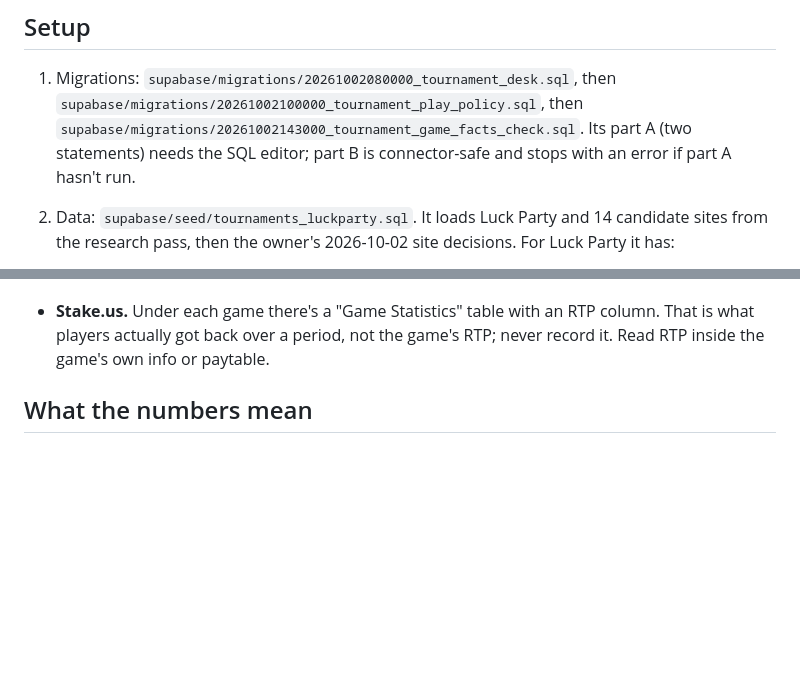
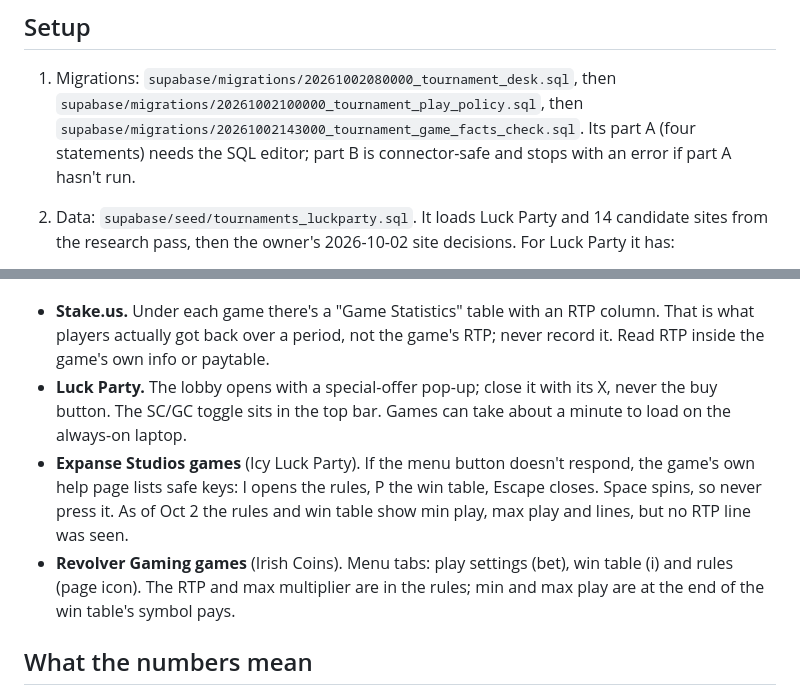
Before and after one commit to Braxtonius-gngr/Social-casino-bliss, a Markdown page: docs/tournaments.md, 2 parts joined by grey strips. Rendered like a GitHub page; blank space fills up the shorter version.

Commit message:
Docs: site notes from the first game facts run (Luck Party, Expanse, Revolver)
Co-Authored-By: Claude Opus 5.5 <noreply@anthropic.com>
Claude-Session: https://claude.ai/code/session_01QfGDiKGaMVqzG63mHbYd1U

```diff
--- a/docs/tournaments.md
+++ b/docs/tournaments.md
@@ -102,7 +102,7 @@ Views:
 1. Migrations: `supabase/migrations/20261002080000_tournament_desk.sql`, then
    `supabase/migrations/20261002100000_tournament_play_policy.sql`, then
    `supabase/migrations/20261002143000_tournament_game_facts_check.sql`. Its
-   part A (two statements) needs the SQL editor; part B is connector-safe and
+   part A (four statements) needs the SQL editor; part B is connector-safe and
    stops with an error if part A hasn't run.
 2. Data: `supabase/seed/tournaments_luckparty.sql`. It loads Luck Party and 14
    candidate sites from the research pass, then the owner's 2026-10-02 site
@@ -177,6 +177,17 @@ Site notes for the check (it reads this page first):
   column. That is what players actually got back over a period, not the
   game's RTP; never record it. Read RTP inside the game's own info or
   paytable.
+- **Luck Party.** The lobby opens with a special-offer pop-up; close it with
+  its X, never the buy button. The SC/GC toggle sits in the top bar. Games
+  can take about a minute to load on the always-on laptop.
+- **Expanse Studios games** (Icy Luck Party). If the menu button doesn't
+  respond, the game's own help page lists safe keys: I opens the rules, P the
+  win table, Escape closes. Space spins, so never press it. As of Oct 2 the
+  rules and win table show min play, max play and lines, but no RTP line was
+  seen.
+- **Revolver Gaming games** (Irish Coins). Menu tabs: play settings (bet),
+  win table (i) and rules (page icon). The RTP and max multiplier are in the
+  rules; min and max play are at the end of the win table's symbol pays.
 
 ## What the numbers mean
 
```
